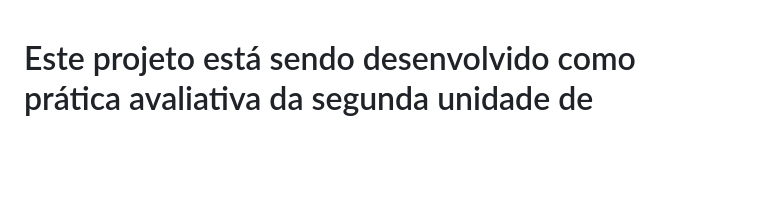
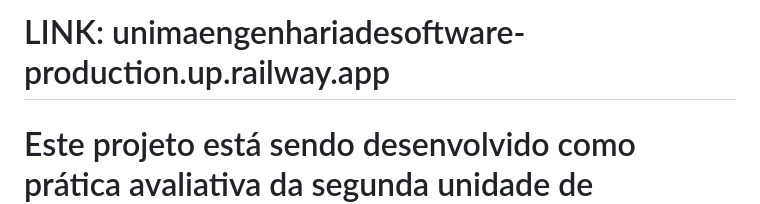
Before and after one commit to mateusferreiraof/unima_engenharia_de_software, a Markdown page: README.md, the part around the change. Rendered like a GitHub page; blank space fills up the shorter version.

```diff
--- a/README.md
+++ b/README.md
@@ -1,4 +1,4 @@
-
+# LINK: unimaengenhariadesoftware-production.up.railway.app
 # Este projeto está sendo desenvolvido como prática avaliativa da segunda unidade de **Engenharia de Software.**
 ## Nosso projeto consiste na produção de um site de recomendações de filmes e séries, consumindo APIs públicas.
 ## Base do projeto: Teremos inicialmente a homepage, a página de login e cadastro, e páginas direcionadas para as categorias de filmes e séries.
```
